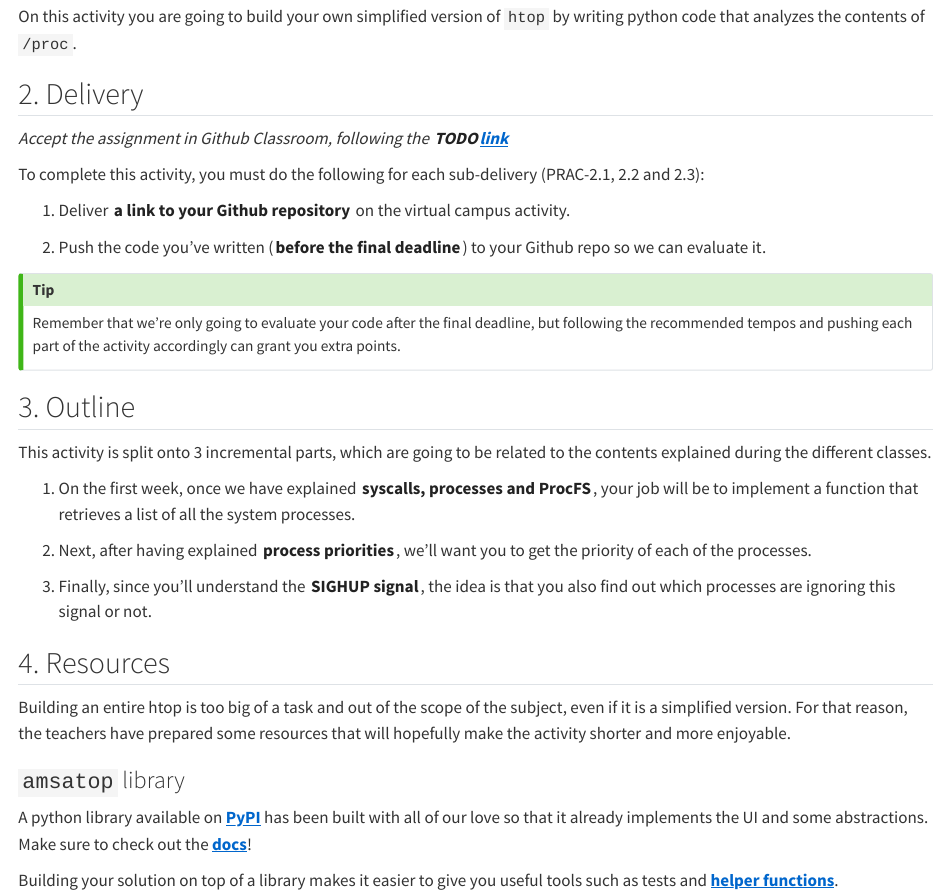
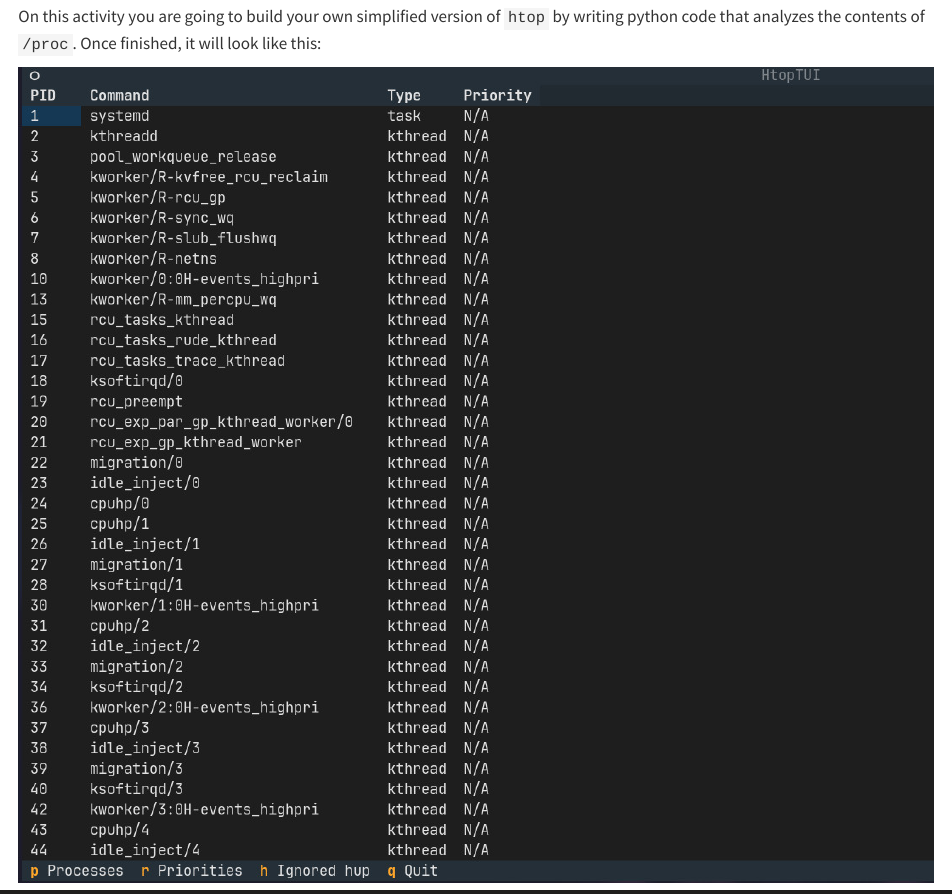
Before and after one commit to El-Despatx/amsa-25-26, a Quarto document (src/activities/act-2.qmd): the page in a window 1100 px wide, from 770 px down. Rendered offline with R 4.5, knitr and Pandoc in place of Quarto, with nearby package versions.

Commit message:
feat(act2): add amsatop screenshot

```diff
--- a/src/activities/act-2.qmd
+++ b/src/activities/act-2.qmd
@@ -18,7 +18,9 @@ Below is a screenshot of how it looks:
 
 ![](images/htop.png)
 
-On this activity you are going to build your own simplified version of `htop` by writing python code that analyzes the contents of `/proc`.
+On this activity you are going to build your own simplified version of `htop` by writing python code that analyzes the contents of `/proc`. Once finished, it will look like this:
+
+![](images/amsatop-big.jpg)
 
 ## 2. Delivery
 
```
Also changed, not shown: src/activities/images/amsatop-big.jpg (added), src/activities/images/amsatop.jpg (added).
